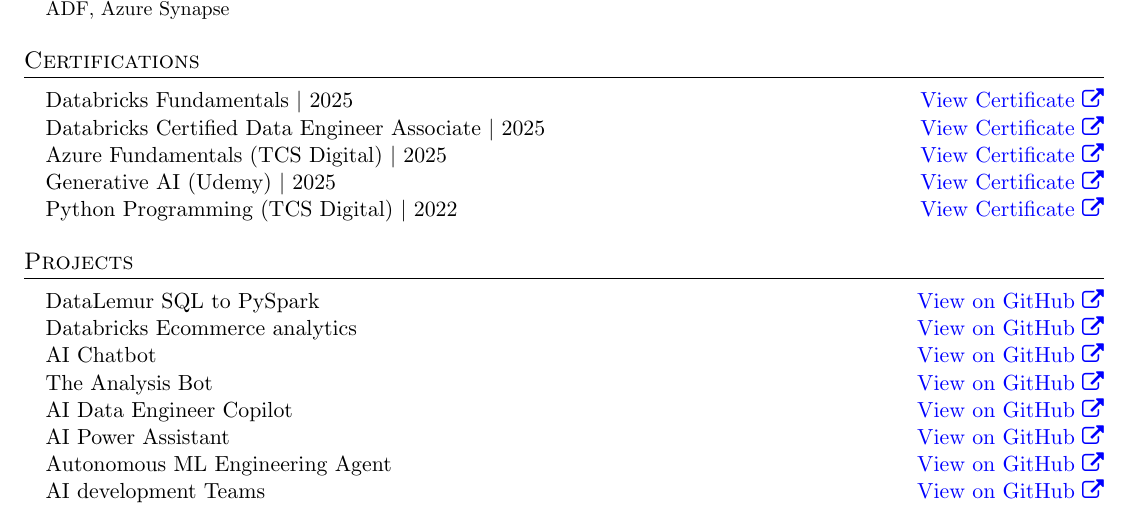
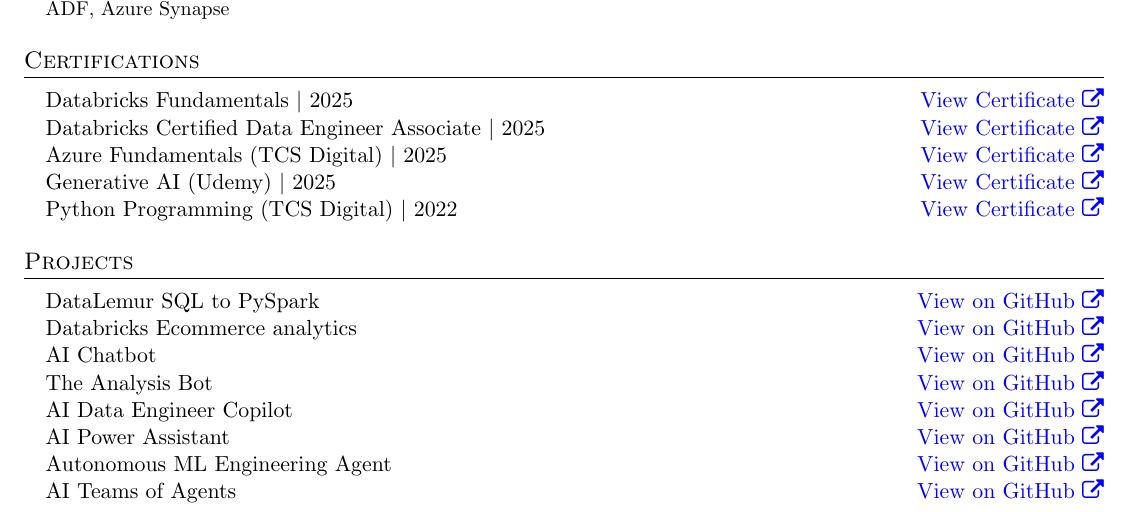
Before and after one commit to himanshuclub88/ResumeLatex, a LaTeX document (Himanshu_2026.tex): part of page 2 of 3, cut so that both start at the same text. Compiled offline with pdfLaTeX.

Commit message:
added spelling fix

```diff
--- a/Himanshu_2026.tex
+++ b/Himanshu_2026.tex
@@ -273,7 +273,7 @@
     \href{https://github.com/himanshuclub88/job-agent}{\textcolor{blue}{View on GitHub \faExternalLink}}}
     \item{Autonomous ML Engineering Agent \hfill
     \href{https://github.com/himanshuclub88/AutonomousML}{\textcolor{blue}{View on GitHub \faExternalLink}}}
-    \item{AI development Teams \hfill
+    \item{AI Teams of Agents \hfill
     \href{https://github.com/himanshuclub88/AI_TEAM}{\textcolor{blue}{View on GitHub \faExternalLink}}}
   \end{itemize}
 %-------------------------------
```
Also changed, not shown: Himanshu_2026.pdf, 3 other files.
